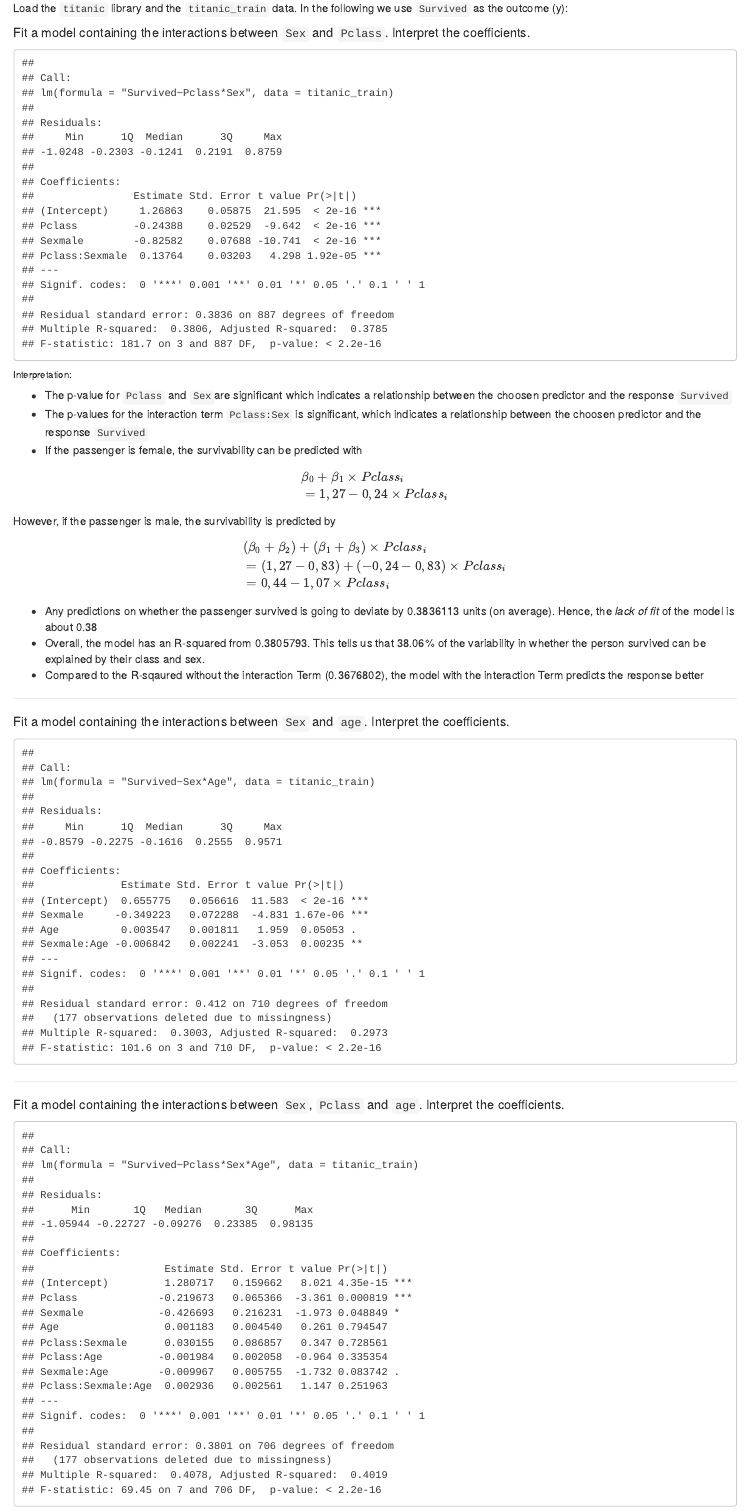
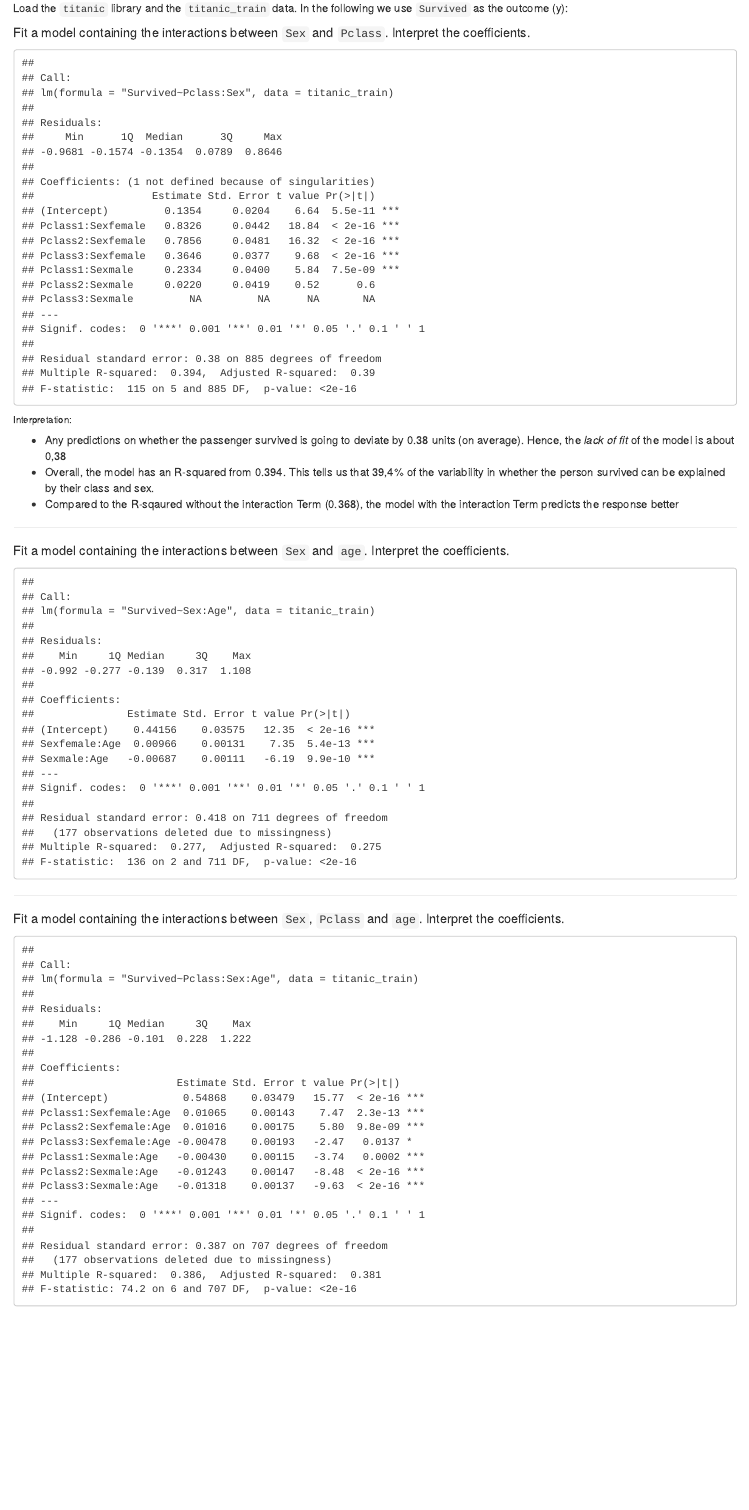
Before and after one commit to DatenanalyseSoSe2021/Homework, an R Markdown document (LoecherHW3/Homework3.Rmd): the page in a window 1100 px wide, from 1420 px down. The pictures show the output file LoecherHW3/Homework3.html that the author committed with the source, opened offline.

Commit message:
Improved Interaction Terms in the model

````diff
--- a/LoecherHW3/Homework3.Rmd
+++ b/LoecherHW3/Homework3.Rmd
@@ -29,44 +29,32 @@ summary(lm(Sales ~ . +Income :Advertising +Price :Age ,data=Carseats ))
 
 #### 2. Excercise
 Load the `titanic` library and the `titanic_train` data. In the following we use `Survived` as the outcome (y):
+```{r echo = FALSE}
+options(digits = 3)
+titanic_train$Pclass = as.factor(titanic_train$Pclass)
+```
 
 ##### Fit a model containing the interactions between `Sex` and `Pclass`. Interpret the coefficients.
 ```{r echo = FALSE}
 alt.fit = "Survived~Pclass+Sex"
-lm.fit=lm("Survived~Pclass*Sex",data = titanic_train)
+lm.fit=lm("Survived~Pclass:Sex",data = titanic_train)
 summary(lm.fit)
+
 ```
 
 ###### Interpretation:
-   - The p-value for `Pclass` and `Sex`are significant which indicates a relationship between the choosen predictor and the response `Survived`
-   - The p-values for the interaction term `Pclass:Sex` is significant, which indicates a  relationship between the choosen predictor and the response `Survived`
-   - If the passenger is female, the survivability can be predicted with
-
-   $$\begin{align*}
-   &\beta_{0}+\beta_{1} \times {Pclass}_{i} \\
-   &= 1,27 -0,24\times {Pclass}_{i}
-   \end{align*}$$
-
-   However, if the passenger is male, the survivability is predicted by
-
-   $$\begin{align*}
-   & \left ( \beta_{0}+\beta_{2}  \right ) + \left ( \beta_{1}+\beta_{3}  \right )\times {Pclass}_{i} \\
-   &  =  \left ( 1,27-0,83 \right )+\left ( -0,24-0,83 \right )\times {Pclass}_{i} \\
-   & = 0,44-1,07 \times {Pclass}_{i} \\
-   \end{align*}$$
-
-   - Any predictions on whether the passenger survived is going to deviate by `r summary(lm.fit)$sigma` units (on average). Hence, the _lack of fit_ of the model is about 0.38
-   - Overall, the model has an R-squared from `r summary(lm.fit)$r.sq`. This tells us that 38.06% of the variability in whether the person survived can be explained by their class and sex.
+   - Any predictions on whether the passenger survived is going to deviate by `r summary(lm.fit)$sigma` units (on average). Hence, the _lack of fit_ of the model is about 0,38
+   - Overall, the model has an R-squared from `r summary(lm.fit)$r.sq`. This tells us that 39,4% of the variability in whether the person survived can be explained by their class and sex.
    - Compared to the R-sqaured without the interaction Term (`r summary(lm(alt.fit,data = titanic_train))$r.sq`), the model with the interaction Term predicts the response better
 
 ***
 ##### Fit a model containing the interactions between `Sex` and `age`. Interpret the coefficients.
 ```{r echo = FALSE}
-summary(lm("Survived~Sex*Age",data = titanic_train))
+summary(lm("Survived~Sex:Age",data = titanic_train))
 ```
 
 ***
 ##### Fit a model containing the interactions between `Sex`, `Pclass` and `age`. Interpret the coefficients.
 ```{r echo = FALSE}
-summary(lm("Survived~Pclass*Sex*Age",data = titanic_train))
+summary(lm("Survived~Pclass:Sex:Age",data = titanic_train))
 ```
````
Also changed, not shown: LoecherHW3/Homework3.html.
